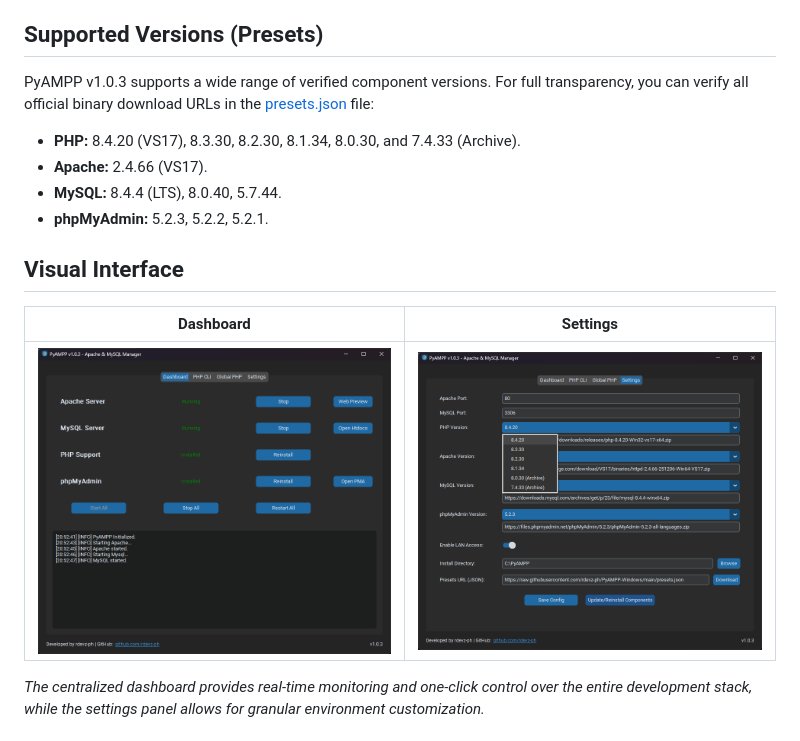
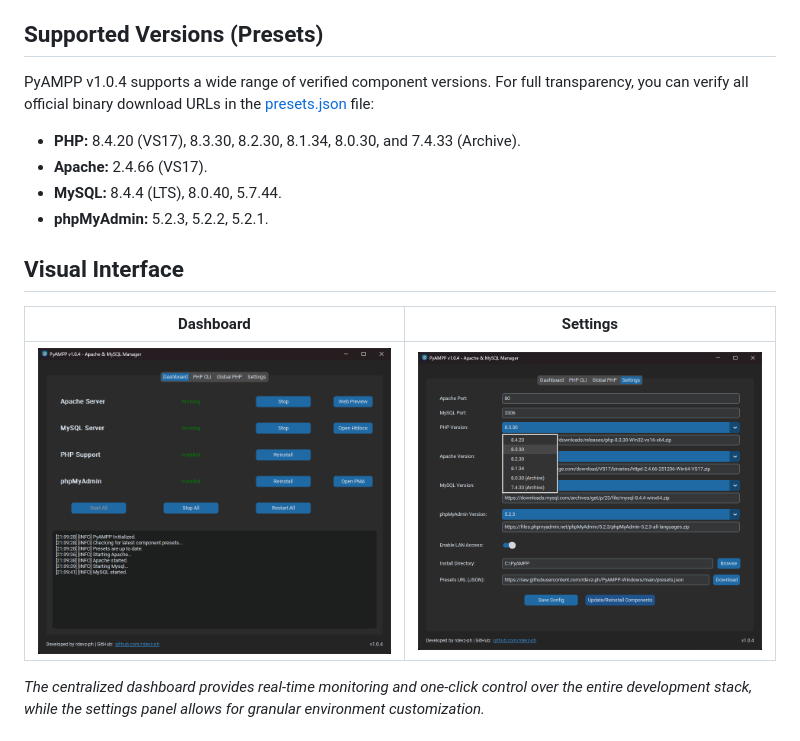
Before and after one commit to rdevz-ph/PyAMPP-Windows, a Markdown page: README.md, the part around the change. Rendered like a GitHub page; pictures changed too: screenshots/Screenshot-1.png, screenshots/Screenshot-2.png.

Commit message:
docs: bump version to v1.0.4 and update screenshots

```diff
--- a/README.md
+++ b/README.md
@@ -42,7 +42,7 @@ The latest stable version of PyAMPP can be downloaded from the official [Release
 
 ## Supported Versions (Presets)
 
-PyAMPP v1.0.3 supports a wide range of verified component versions. For full transparency, you can verify all official binary download URLs in the [presets.json](presets.json) file:
+PyAMPP v1.0.4 supports a wide range of verified component versions. For full transparency, you can verify all official binary download URLs in the [presets.json](presets.json) file:
 
 - **PHP:** 8.4.20 (VS17), 8.3.30, 8.2.30, 8.1.34, 8.0.30, and 7.4.33 (Archive).
 - **Apache:** 2.4.66 (VS17).
```
Also changed, not shown: docs/images/Screenshot-1.png, docs/images/Screenshot-2.png, 1 other file.
